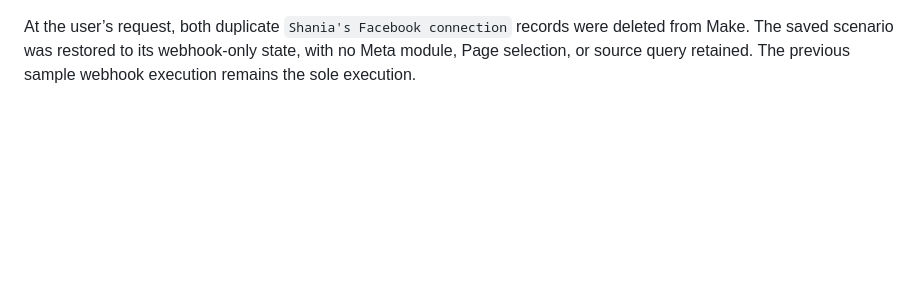
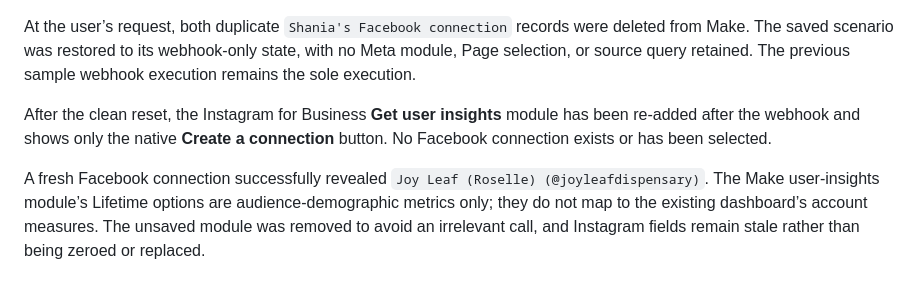
Before and after one commit to shaniakhan1/joyleafdashboard, a Markdown page: automation/make/README.md, the part around the change. GitHub-like rendering; blank space fills up the shorter version.

Commit message:
docs: record Meta metric availability decision

```diff
--- a/automation/make/README.md
+++ b/automation/make/README.md
@@ -76,3 +76,7 @@ Make’s currently available Google Business Profile app exposes post-management
 The linear scenario now has an unsaved **Instagram for Business (Facebook login) → Get user insights** module immediately after the Custom Webhook. Make is displaying its native **Create a connection** control; no Meta account has been authorized, selected, or queried.
 
 At the user’s request, both duplicate `Shania's Facebook connection` records were deleted from Make. The saved scenario was restored to its webhook-only state, with no Meta module, Page selection, or source query retained. The previous sample webhook execution remains the sole execution.
+
+After the clean reset, the Instagram for Business **Get user insights** module has been re-added after the webhook and shows only the native **Create a connection** button. No Facebook connection exists or has been selected.
+
+A fresh Facebook connection successfully revealed `Joy Leaf (Roselle) (@joyleafdispensary)`. The Make user-insights module’s Lifetime options are audience-demographic metrics only; they do not map to the existing dashboard’s account measures. The unsaved module was removed to avoid an irrelevant call, and Instagram fields remain stale rather than being zeroed or replaced.
```
